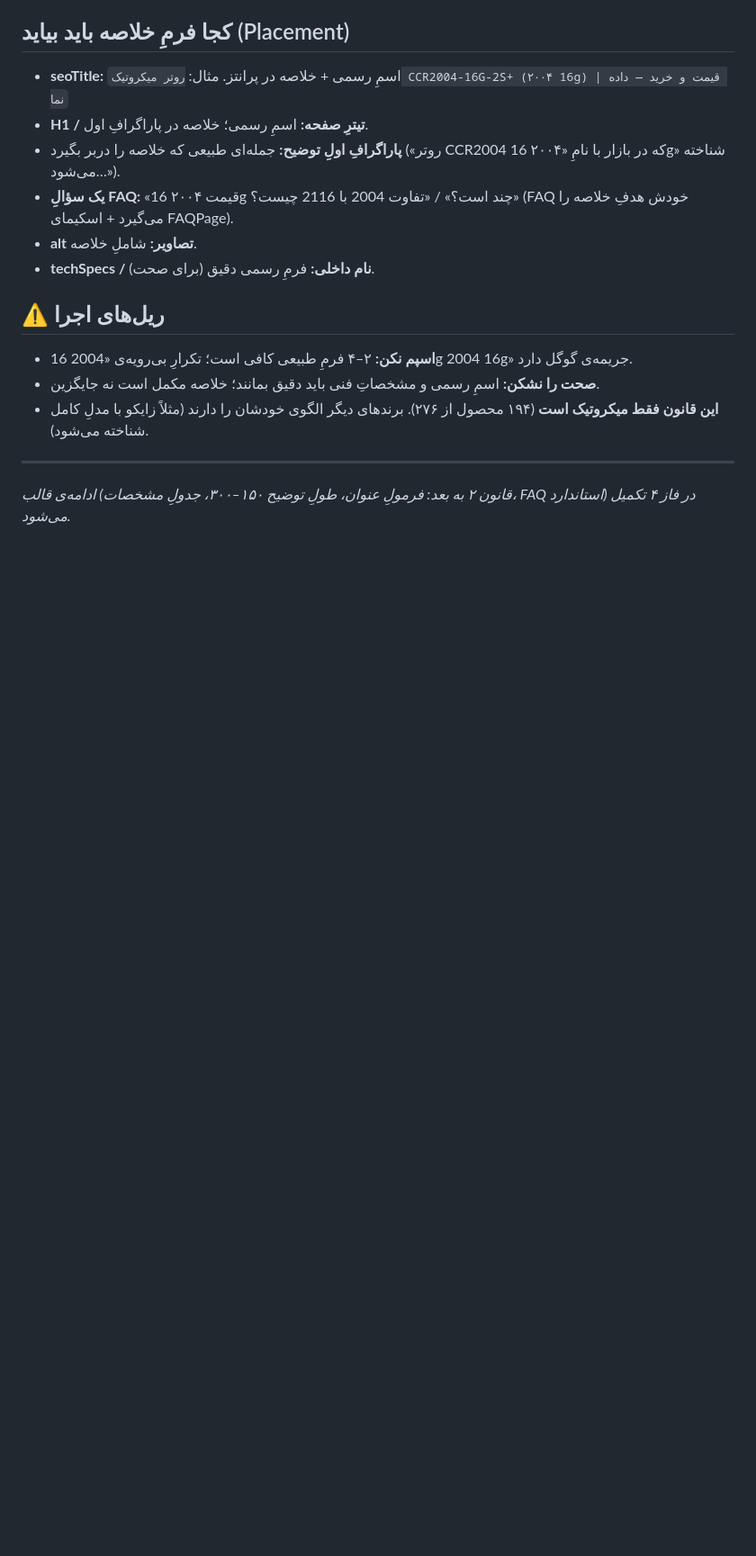
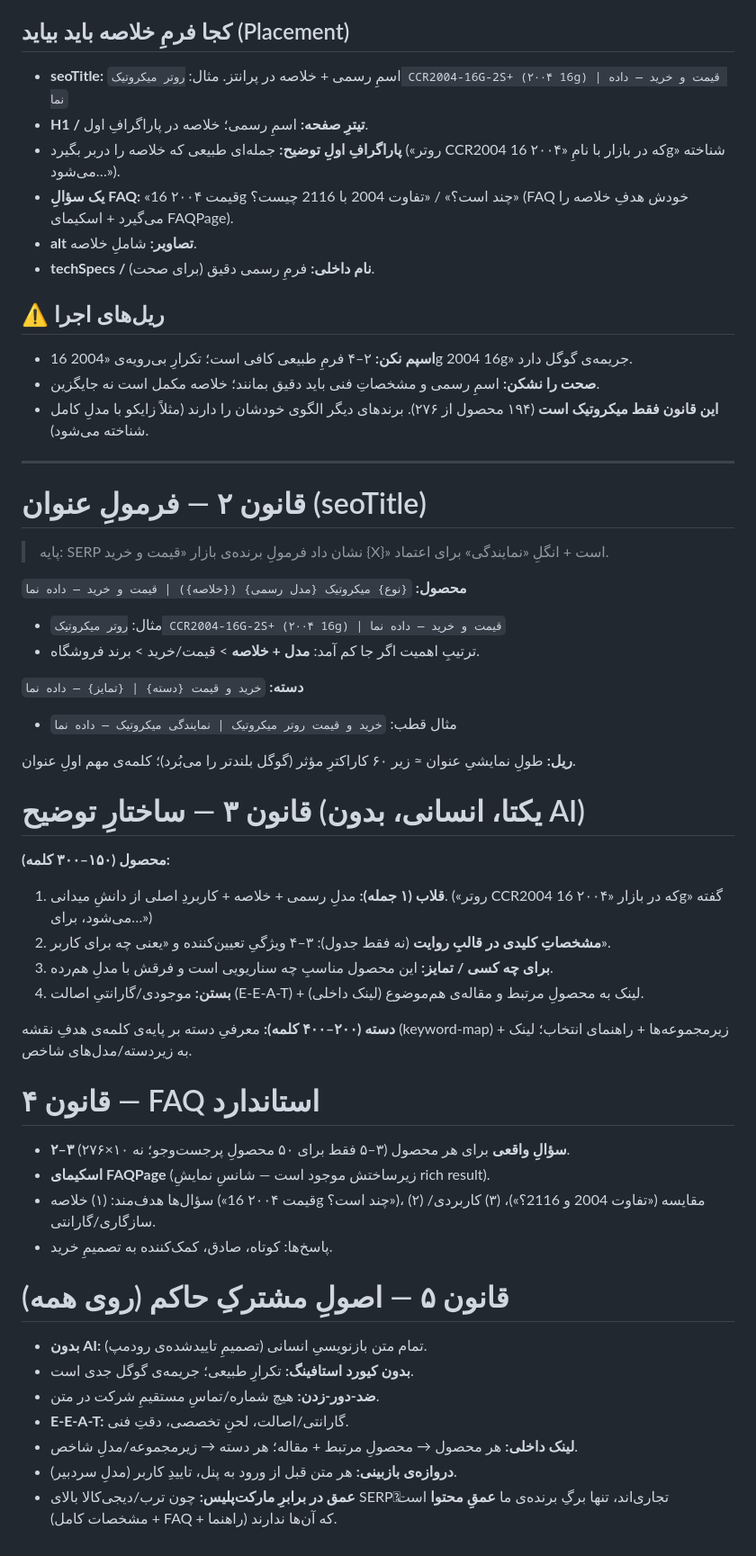
Before and after one commit to amirMasoudm/shop, a Markdown page: docs/product-content-standard.md, the part around the change. Shown at 90% size. Rendered like a GitHub page; blank space fills up the shorter version.

Commit message:
قالب محتوا: قوانین ۲-۵ (فرمول عنوان، ساختار توضیح، FAQ، اصول مشترک) — آماده‌ی فاز ۴
Co-Authored-By: Claude Opus 4.8 <noreply@anthropic.com>

```diff
--- a/docs/product-content-standard.md
+++ b/docs/product-content-standard.md
@@ -37,4 +37,39 @@
 - **این قانون فقط میکروتیک است** (۱۹۴ محصول از ۲۷۶). برندهای دیگر الگوی خودشان را دارند (مثلاً زایکو با مدلِ کامل شناخته می‌شود).
 
 ---
-*ادامه‌ی قالب (قانون ۲ به بعد: فرمولِ عنوان، طولِ توضیح ۱۵۰–۳۰۰، جدولِ مشخصات، FAQ استاندارد) در فاز ۴ تکمیل می‌شود.*
+
+# قانون ۲ — فرمولِ عنوان (seoTitle)
+> پایه: SERP نشان داد فرمولِ برنده‌ی بازار «قیمت و خرید {X}» است + انگلِ «نمایندگی» برای اعتماد.
+
+**محصول:** `{نوع} میکروتیک {مدل رسمی} ({خلاصه}) | قیمت و خرید — داده نما`
+- مثال: `روتر میکروتیک CCR2004-16G-2S+ (۲۰۰۴ 16g) | قیمت و خرید — داده نما`
+- ترتیبِ اهمیت اگر جا کم آمد: **مدل + خلاصه** > قیمت/خرید > برند فروشگاه.
+
+**دسته:** `خرید و قیمت {دسته} | {تمایز} — داده نما`
+- مثال قطب: `خرید و قیمت روتر میکروتیک | نمایندگی میکروتیک — داده نما`
+
+**ریل:** طولِ نمایشیِ عنوان ≈ زیر ۶۰ کاراکترِ مؤثر (گوگل بلندتر را می‌بُرد)؛ کلمه‌ی مهم اولِ عنوان.
+
+# قانون ۳ — ساختارِ توضیح (یکتا، انسانی، بدون AI)
+**محصول (۱۵۰–۳۰۰ کلمه):**
+1. **قلاب (۱ جمله):** مدلِ رسمی + خلاصه + کاربردِ اصلی از دانشِ میدانی. («روتر CCR2004 که در بازار «۲۰۰۴ 16g» گفته می‌شود، برای…»)
+2. **مشخصاتِ کلیدی در قالبِ روایت** (نه فقط جدول): ۳–۴ ویژگیِ تعیین‌کننده و «یعنی چه برای کاربر».
+3. **برای چه کسی / تمایز:** این محصول مناسبِ چه سناریویی است و فرقش با مدلِ هم‌رده.
+4. **بستن:** موجودی/گارانتیِ اصالت (E-E-A-T) + لینک به محصولِ مرتبط و مقاله‌ی هم‌موضوع (لینک داخلی).
+
+**دسته (۲۰۰–۴۰۰ کلمه):** معرفیِ دسته بر پایه‌ی کلمه‌ی هدفِ نقشه (keyword-map) + زیرمجموعه‌ها + راهنمای انتخاب؛ لینک به زیر‌دسته/مدل‌های شاخص.
+
+# قانون ۴ — FAQ استاندارد
+- **۲–۳ سؤالِ واقعی** برای هر محصول (۳–۵ فقط برای ۵۰ محصولِ پرجست‌وجو؛ نه ۱۰×۲۷۶).
+- **اسکیمای FAQPage** (زیرساختش موجود است — شانسِ نمایشِ rich result).
+- سؤال‌ها هدف‌مند: (۱) خلاصه («قیمت ۲۰۰۴ 16g چند است؟»)، (۲) مقایسه («تفاوت 2004 و 2116؟»)، (۳) کاربردی/سازگاری/گارانتی.
+- پاسخ‌ها: کوتاه، صادق، کمک‌کننده به تصمیمِ خرید.
+
+# قانون ۵ — اصولِ مشترکِ حاکم (روی همه)
+- **بدون AI:** تمام متن بازنویسیِ انسانی (تصمیمِ تاییدشده‌ی رودمپ).
+- **بدون کیورد استافینگ:** تکرارِ طبیعی؛ جریمه‌ی گوگل جدی است.
+- **ضد-دور-زدن:** هیچ شماره/تماسِ مستقیمِ شرکت در متن.
+- **E-E-A-T:** گارانتی/اصالت، لحنِ تخصصی، دقتِ فنی.
+- **لینک داخلی:** هر محصول → محصولِ مرتبط + مقاله؛ هر دسته → زیرمجموعه/مدلِ شاخص.
+- **دروازه‌ی بازبینی:** هر متن قبل از ورود به پنل، تاییدِ کاربر (مدلِ سردبیر).
+- **عمق در برابرِ مارکت‌پلیس:** چون ترب/دیجی‌کالا بالای SERPِ تجاری‌اند، تنها برگِ برنده‌ی ما **عمقِ محتوا** است (مشخصات کامل + FAQ + راهنما) که آن‌ها ندارند.
```
